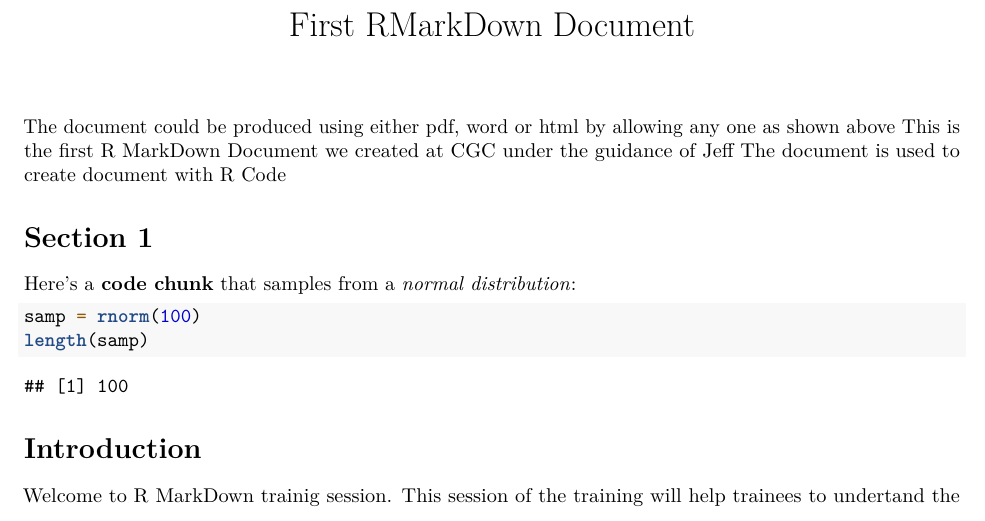
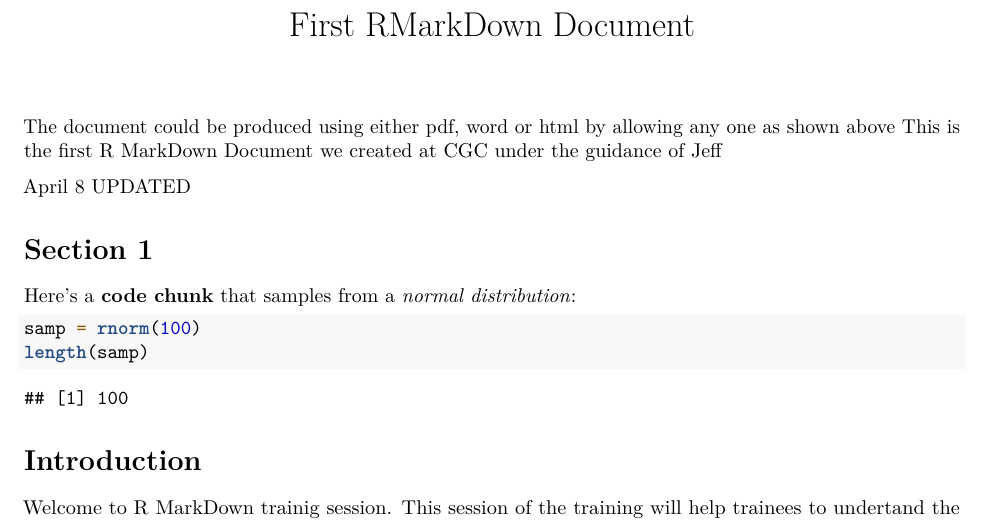
Before and after one commit to Ywondisho/rexperiment, an R Markdown document (test.Rmd): part of page 1 of 2, cut so that both start at the same text. Rendered offline with R 4.5, knitr and Pandoc, then LaTeX, with nearby package versions; code that draws random numbers runs with fixed seeds of ours.

Commit message:
April 8 UPDATED

```diff
--- a/test.Rmd
+++ b/test.Rmd
@@ -7,7 +7,8 @@ output:
 ---
 The document could be produced using either pdf, word or html by allowing any one as shown above
 This is the first R MarkDown Document we created at CGC under the guidance of Jeff
-The document is used to create document with R Code
+
+April 8 UPDATED
 
 # Section 1
 
```
